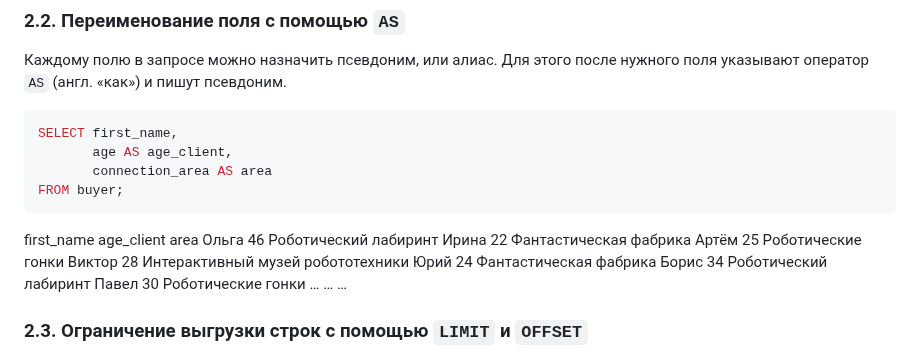
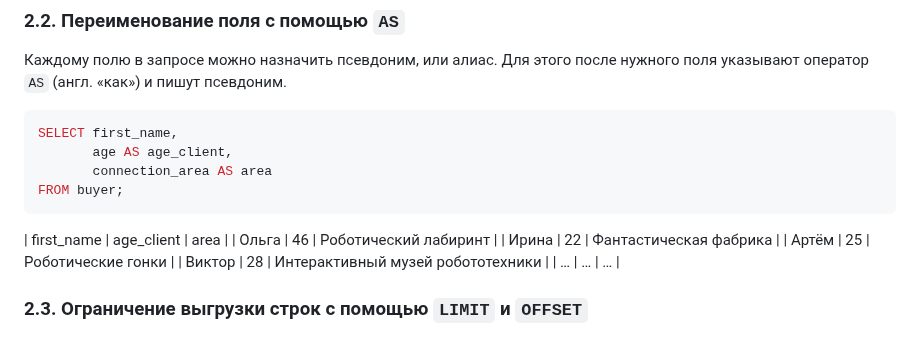
Before and after one commit to ivkovalevv/useful-dev-files, a Markdown page: sql-cheat-sheet.md, the part around the change. Drawn GitHub-style.

````diff
--- a/sql-cheat-sheet.md
+++ b/sql-cheat-sheet.md
@@ -64,15 +64,13 @@ SELECT first_name,
        connection_area AS area
 FROM buyer;
 ```
-first_name	age_client	area
-Ольга	46	Роботический лабиринт
-Ирина	22	Фантастическая фабрика
-Артём	25	Роботические гонки
-Виктор	28	Интерактивный музей робототехники
-Юрий	24	Фантастическая фабрика
-Борис	34	Роботический лабиринт
-Павел	30	Роботические гонки
-…	…	…
+
+| first_name | age_client | area |
+| Ольга | 46 | Роботический лабиринт |
+| Ирина | 22 | Фантастическая фабрика |
+| Артём | 25 | Роботические гонки |
+| Виктор | 28 | Интерактивный музей робототехники |
+| … | … | … |
 
 
 ### 2.3. Ограничение выгрузки строк с помощью `LIMIT` и `OFFSET`
````
